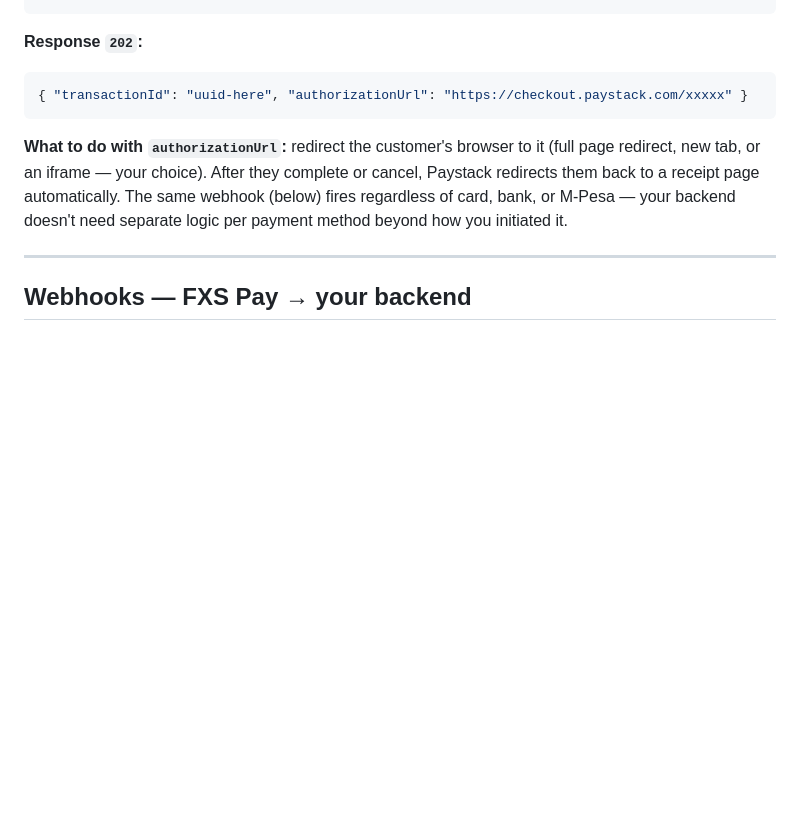
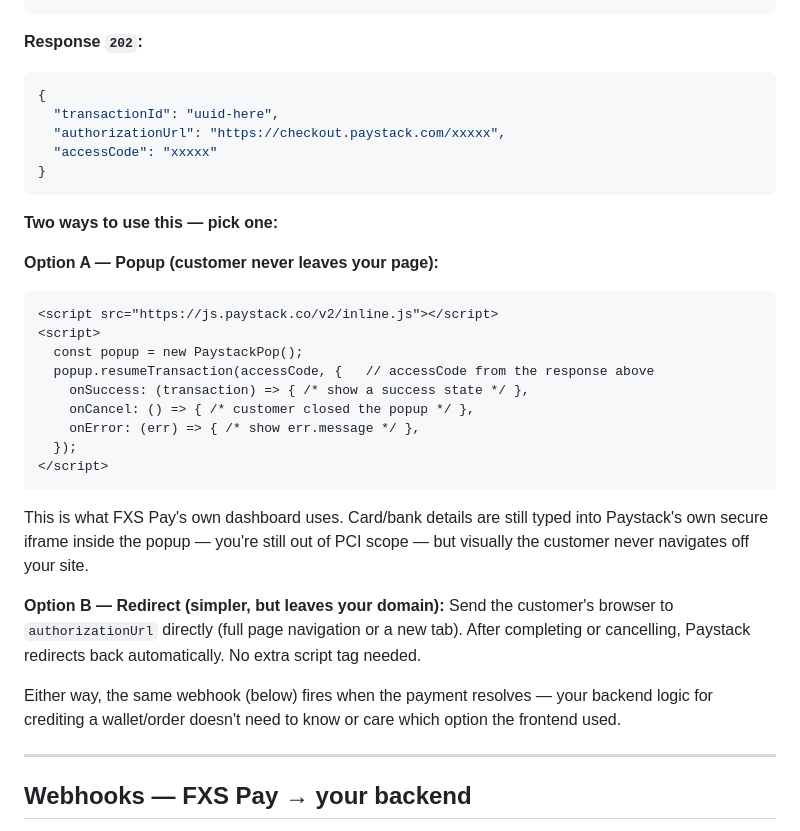
Before and after one commit to eliteent/fxspay, a Markdown page: API_DOCS.md, the part around the change. Rendered like a GitHub page; blank space fills up the shorter version.

````diff
--- a/API_DOCS.md
+++ b/API_DOCS.md
@@ -189,15 +189,39 @@ POST /api/mpesa/checkout
 ```
 **Response `202`:**
 ```json
-{ "transactionId": "uuid-here", "authorizationUrl": "https://checkout.paystack.com/xxxxx" }
+{
+  "transactionId": "uuid-here",
+  "authorizationUrl": "https://checkout.paystack.com/xxxxx",
+  "accessCode": "xxxxx"
+}
 ```
 
-**What to do with `authorizationUrl`:** redirect the customer's browser to
-it (full page redirect, new tab, or an iframe — your choice). After they
-complete or cancel, Paystack redirects them back to a receipt page
-automatically. The same webhook (below) fires regardless of card, bank, or
-M-Pesa — your backend doesn't need separate logic per payment method beyond
-how you initiated it.
+**Two ways to use this — pick one:**
+
+**Option A — Popup (customer never leaves your page):**
+```html
+<script src="https://js.paystack.co/v2/inline.js"></script>
+<script>
+  const popup = new PaystackPop();
+  popup.resumeTransaction(accessCode, {   // accessCode from the response above
+    onSuccess: (transaction) => { /* show a success state */ },
+    onCancel: () => { /* customer closed the popup */ },
+    onError: (err) => { /* show err.message */ },
+  });
+</script>
+```
+This is what FXS Pay's own dashboard uses. Card/bank details are still typed
+into Paystack's own secure iframe inside the popup — you're still out of PCI
+scope — but visually the customer never navigates off your site.
+
+**Option B — Redirect (simpler, but leaves your domain):**
+Send the customer's browser to `authorizationUrl` directly (full page
+navigation or a new tab). After completing or cancelling, Paystack redirects
+back automatically. No extra script tag needed.
+
+Either way, the same webhook (below) fires when the payment resolves — your
+backend logic for crediting a wallet/order doesn't need to know or care
+which option the frontend used.
 
 ---
 
````
